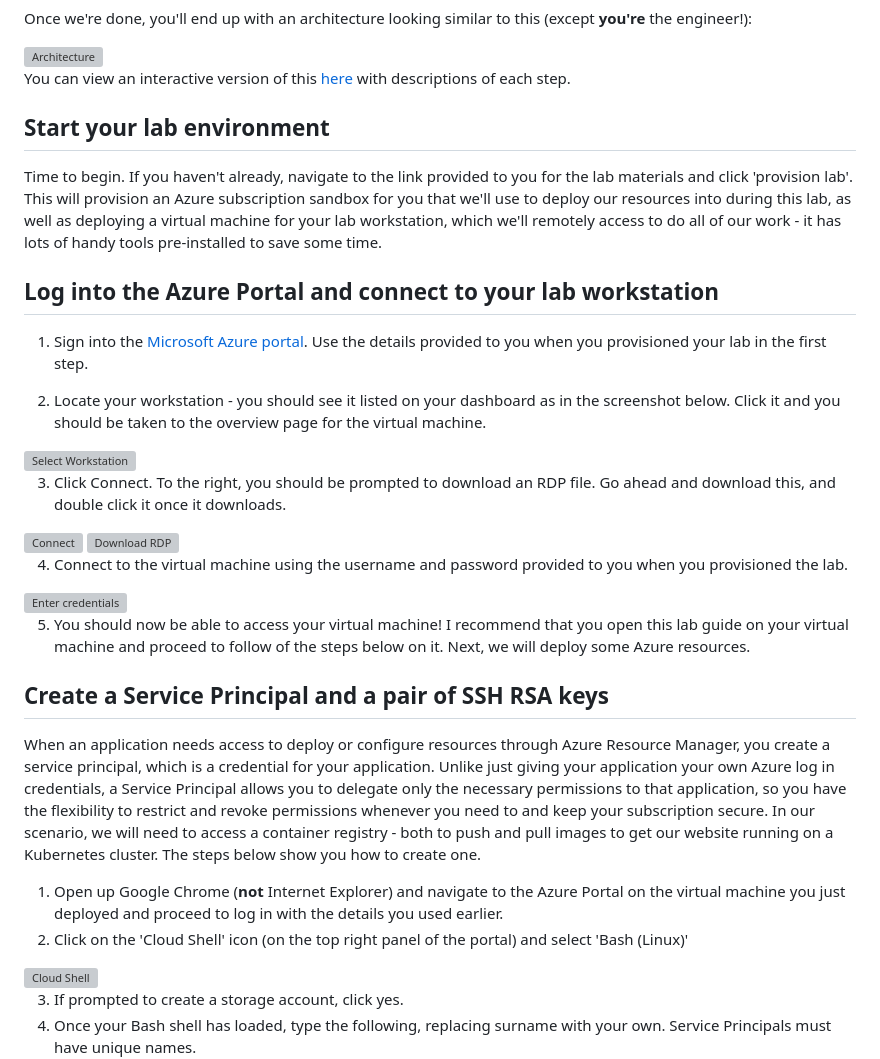
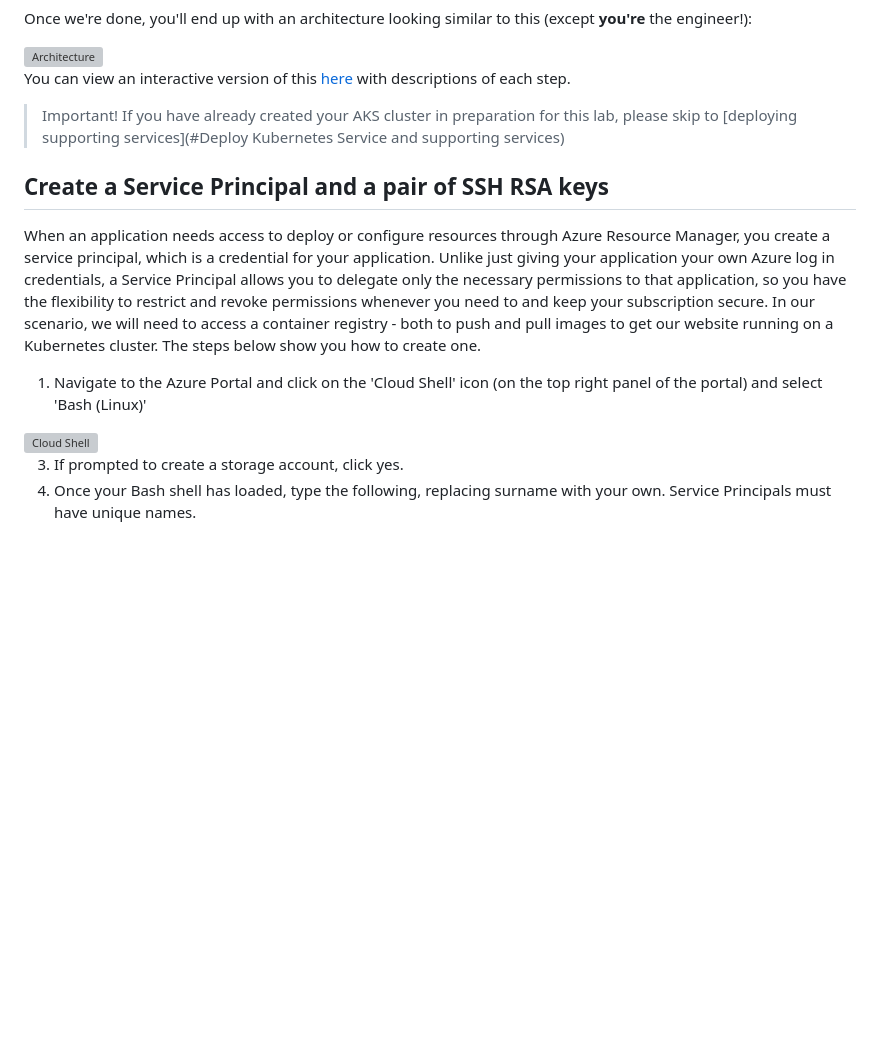
Before and after one commit to CharleneMcKeown/DevOps-and-Containers, a Markdown page: README.md, the part around the change printed below. Drawn GitHub-style; blank space fills up the shorter version; grey boxes are pictures that could not be loaded.

Commit message:
changing steps in prep for Tech Huddle

```diff
--- a/README.md
+++ b/README.md
@@ -60,38 +60,13 @@ Once we're done, you'll end up with an architecture looking similar to this (exc
 
 You can view an interactive version of this [here](https://azure.microsoft.com/en-in/solutions/architecture/cicd-for-containers/) with descriptions of each step.
 
-## Start your lab environment
-
-Time to begin. If you haven't already, navigate to the link provided to you for the lab materials and click 'provision lab'. This will provision an Azure subscription sandbox for you that we'll use to deploy our resources into during this lab, as well as deploying a virtual machine for your lab workstation, which we'll remotely access to do all of our work - it has lots of handy tools pre-installed to save some time.
-
-## Log into the Azure Portal and connect to your lab workstation
-
-1. Sign into the [Microsoft Azure portal](https://portal.azure.com).  Use the details provided to you when you provisioned your lab in the first step.
-
-2. Locate your workstation - you should see it listed on your dashboard as in the screenshot below.  Click it and you should be taken to the overview page for the virtual machine.
-
-<img src="screenshots\select_workstation.PNG" alt="Select Workstation" width=600px />
-
-3. Click Connect.  To the right, you should be prompted to download an RDP file.  Go ahead and download this, and double click it once it downloads.
-
-<img src="screenshots\connect_workstation.PNG" alt="Connect" width=600px />
-
-<img src="screenshots\download_RDP.PNG" alt="Download RDP" width=400px />
-
-4. Connect to the virtual machine using the username and password provided to you when you provisioned the lab.
-
-
-<img src="screenshots\doubleclick_RDP_Connect.PNG" alt="Enter credentials" width=400px />
-
-
-5. You should now be able to access your virtual machine!  I recommend that you open this lab guide on your virtual machine and proceed to follow of the steps below on it.  Next, we will deploy some Azure resources.
+> Important! If you have already created your AKS cluster in preparation for this lab, please skip to [deploying supporting services](#Deploy Kubernetes Service and supporting services)
 
 ## Create a Service Principal and a pair of SSH RSA keys
 
 When an application needs access to deploy or configure resources through Azure Resource Manager, you create a service principal, which is a credential for your application. Unlike just giving your application your own Azure log in credentials, a Service Principal allows you to delegate only the necessary permissions to that application, so you have the flexibility to restrict and revoke permissions whenever you need to and keep your subscription secure. In our scenario, we will need to access a container registry - both to push and pull images to get our website running on a Kubernetes cluster.  The steps below show you how to create one.
 
-1. Open up Google Chrome (**not** Internet Explorer) and navigate to the Azure Portal on the virtual machine you just deployed and proceed to log in with the details you used earlier.
-1. Click on the 'Cloud Shell' icon (on the top right panel of the portal) and select 'Bash (Linux)'
+1. Navigate to the Azure Portal and click on the 'Cloud Shell' icon (on the top right panel of the portal) and select 'Bash (Linux)'
 
 <img src="screenshots/cloudshell.PNG" alt="Cloud Shell" width="600px"/>
 
```
Also changed, not shown: other parts of README.md (+4 -0 lines), screenshots/templatedeployment.PNG (added), 1 other file.
